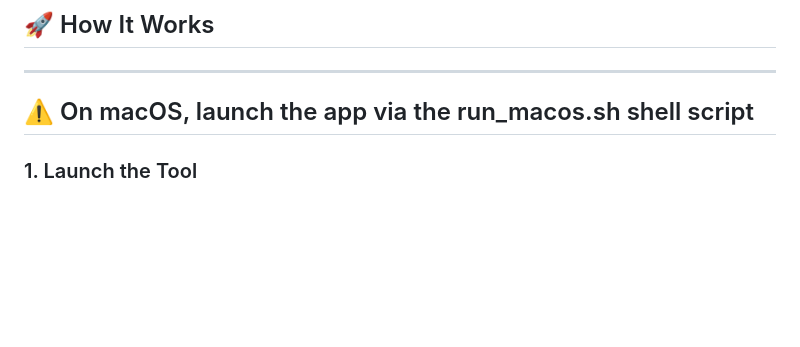
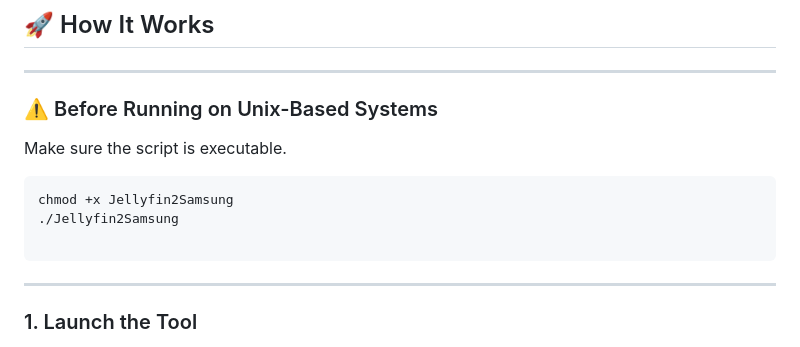
Before and after one commit to PatrickSt1991/Samsung-Jellyfin-Installer, a Markdown page: README.md, the part around the change. Rendered like a GitHub page; blank space fills up the shorter version.

````diff
--- a/README.md
+++ b/README.md
@@ -39,7 +39,16 @@
 
 ## 🚀 How It Works
 ---
-⚠️ On macOS, launch the app via the run_macos.sh shell script
+### ⚠️ Before Running on Unix-Based Systems
+
+Make sure the script is executable.
+
+```sh
+chmod +x Jellyfin2Samsung
+./Jellyfin2Samsung
+
+```
+
 ---
 ### 1. Launch the Tool
 ![Start screen](https://github.com/user-attachments/assets/d7666ba7-a1a4-4b31-8035-a8a3eef3b7e2)
````
